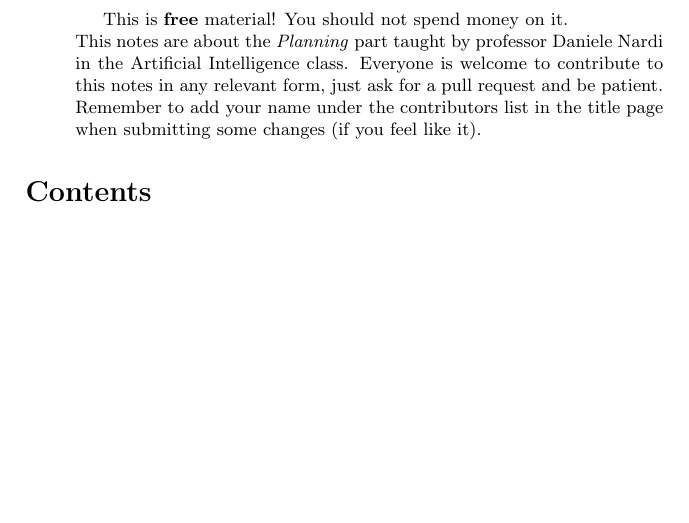
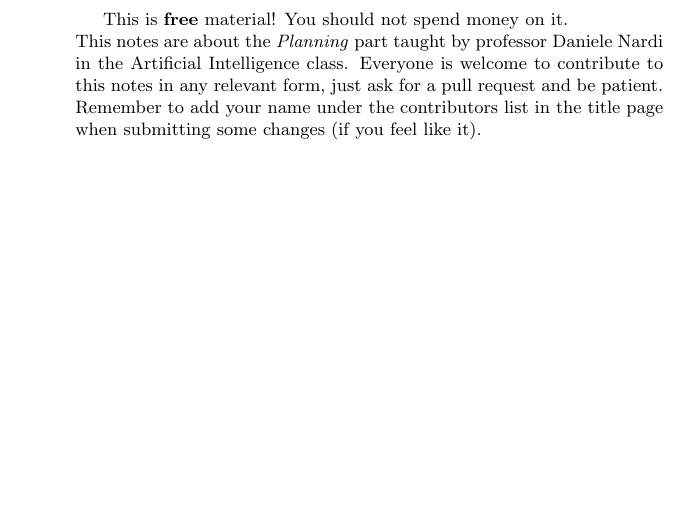
Before and after one commit to nicofirst1/AI_notes, a LaTeX paper (Planning/plan_summary.tex): part of page 3 of 13, cut so that both start at the same text. Compiled offline with pdfLaTeX.

Commit message:
removed second toc

```diff
--- a/Planning/plan_summary.tex
+++ b/Planning/plan_summary.tex
@@ -53,7 +53,7 @@
 \begin{abstract}
 This is \textbf{free} material! You should not spend money on it.\\
 This notes are about the \textit{Planning} part taught by professor Daniele Nardi in the Artificial Intelligence class. Everyone is welcome to contribute to this notes in any relevant form, just ask for a pull request and be patient.\\ Remember to add your name under the contributors list in the title page when submitting some changes (if you feel like it).
-\end{abstract}\tableofcontents
+\end{abstract}
 \newpage
 
 \section{Classical Planning}
```
Also changed, not shown: Planning/plan_summary.pdf.
